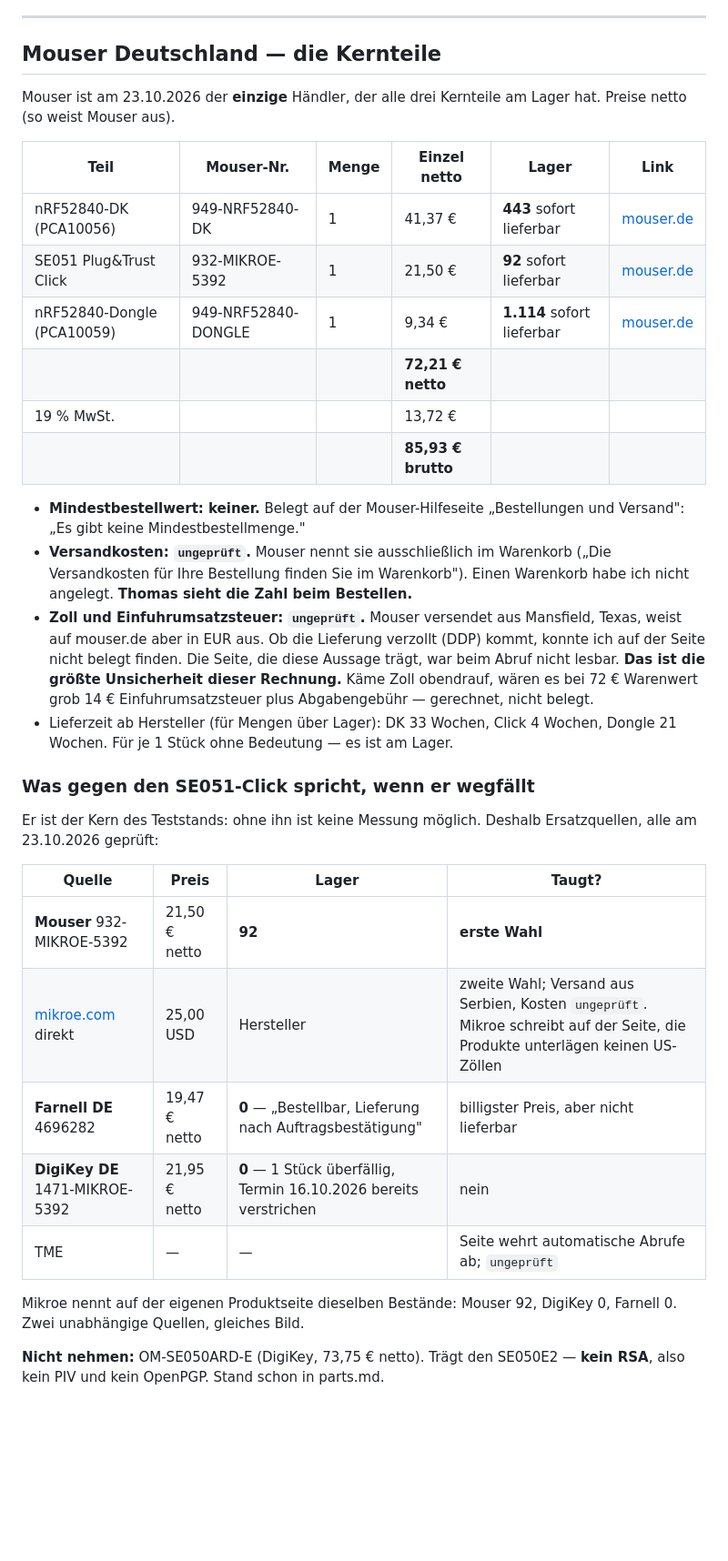
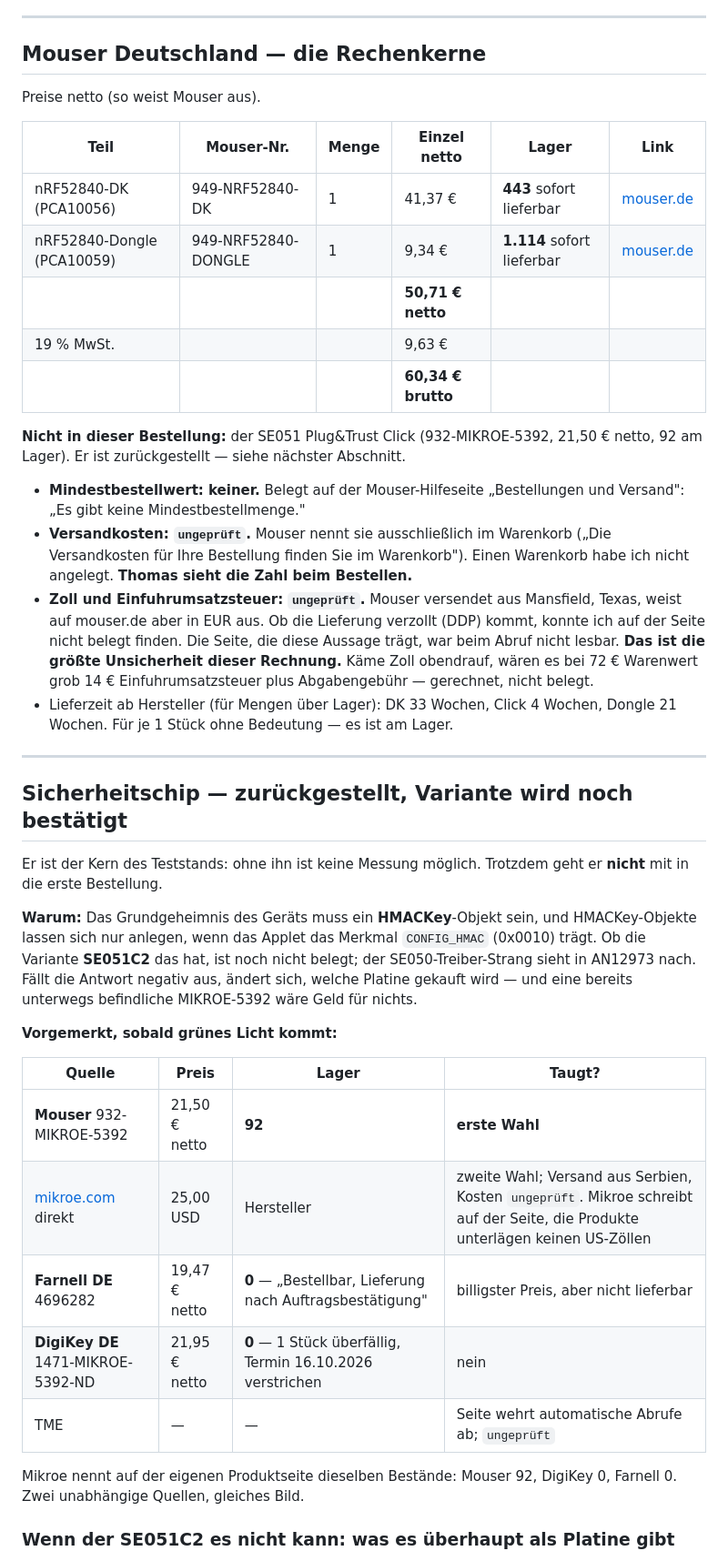
Before and after one commit to sorglos-it/opensecurekey, a Markdown page: docs/einkauf.md, the part around one of its changes. Shown at 91% size. GitHub-like rendering; blank space fills up the shorter version.

```diff
--- a/docs/einkauf.md
+++ b/docs/einkauf.md
@@ -46,19 +57,20 @@ zugesagt, Mouser versendet taggleich aus Texas (Laufzeit 2–4 Werktage,
 
 ---
 
-## Mouser Deutschland — die Kernteile
+## Mouser Deutschland — die Rechenkerne
 
-Mouser ist am 23.10.2026 der **einzige** Händler, der alle drei Kernteile am
-Lager hat. Preise netto (so weist Mouser aus).
+Preise netto (so weist Mouser aus).
 
 | Teil | Mouser-Nr. | Menge | Einzel netto | Lager | Link |
 | --- | --- | --- | --- | --- | --- |
 | nRF52840-DK (PCA10056) | 949-NRF52840-DK | 1 | 41,37 € | **443** sofort lieferbar | [mouser.de](https://www.mouser.de/ProductDetail/949-NRF52840-DK) |
-| SE051 Plug&Trust Click | 932-MIKROE-5392 | 1 | 21,50 € | **92** sofort lieferbar | [mouser.de](https://www.mouser.de/ProductDetail/932-MIKROE-5392) |
 | nRF52840-Dongle (PCA10059) | 949-NRF52840-DONGLE | 1 | 9,34 € | **1.114** sofort lieferbar | [mouser.de](https://www.mouser.de/ProductDetail/949-NRF52840-DONGLE) |
-| | | | **72,21 € netto** | | |
-| 19 % MwSt. | | | 13,72 € | | |
-| | | | **85,93 € brutto** | | |
+| | | | **50,71 € netto** | | |
+| 19 % MwSt. | | | 9,63 € | | |
+| | | | **60,34 € brutto** | | |
+
+**Nicht in dieser Bestellung:** der SE051 Plug&Trust Click (932-MIKROE-5392,
+21,50 € netto, 92 am Lager). Er ist zurückgestellt — siehe nächster Abschnitt.
 
 - **Mindestbestellwert: keiner.** Belegt auf der Mouser-Hilfeseite
   „Bestellungen und Versand": „Es gibt keine Mindestbestellmenge."
@@ -75,22 +87,32 @@ Lager hat. Preise netto (so weist Mouser aus).
 - Lieferzeit ab Hersteller (für Mengen über Lager): DK 33 Wochen, Click
   4 Wochen, Dongle 21 Wochen. Für je 1 Stück ohne Bedeutung — es ist am Lager.
 
-### Was gegen den SE051-Click spricht, wenn er wegfällt
+---
 
-Er ist der Kern des Teststands: ohne ihn ist keine Messung möglich. Deshalb
-Ersatzquellen, alle am 23.10.2026 geprüft:
+## Sicherheitschip — zurückgestellt, Variante wird noch bestätigt
+
+Er ist der Kern des Teststands: ohne ihn ist keine Messung möglich. Trotzdem
+geht er **nicht** mit in die erste Bestellung.
+
+**Warum:** Das Grundgeheimnis des Geräts muss ein **HMACKey**-Objekt sein, und
+HMACKey-Objekte lassen sich nur anlegen, wenn das Applet das Merkmal
+`CONFIG_HMAC` (0x0010) trägt. Ob die Variante **SE051C2** das hat, ist noch
+nicht belegt; der SE050-Treiber-Strang sieht in AN12973 nach. Fällt die Antwort
+negativ aus, ändert sich, welche Platine gekauft wird — und eine bereits
+unterwegs befindliche MIKROE-5392 wäre Geld für nichts.
+
+**Vorgemerkt, sobald grünes Licht kommt:**
 
 | Quelle | Preis | Lager | Taugt? |
 | --- | --- | --- | --- |
 | **Mouser** 932-MIKROE-5392 | 21,50 € netto | **92** | **erste Wahl** |
 | [mikroe.com](https://www.mikroe.com/se051-plugtrust-click) direkt | 25,00 USD | Hersteller | zweite Wahl; Versand aus Serbien, Kosten `ungeprüft`. Mikroe schreibt auf der Seite, die Produkte unterlägen keinen US-Zöllen |
 | **Farnell DE** 4696282 | 19,47 € netto | **0** — „Bestellbar, Lieferung nach Auftragsbestätigung" | billigster Preis, aber nicht lieferbar |
-| **DigiKey DE** 1471-MIKROE-5392 | 21,95 € netto | **0** — 1 Stück überfällig, Termin 16.10.2026 bereits verstrichen | nein |
+| **DigiKey DE** 1471-MIKROE-5392-ND | 21,95 € netto | **0** — 1 Stück überfällig, Termin 16.10.2026 verstrichen | nein |
 | TME | — | — | Seite wehrt automatische Abrufe ab; `ungeprüft` |
 
 Mikroe nennt auf der eigenen Produktseite dieselben Bestände: Mouser 92,
 DigiKey 0, Farnell 0. Zwei unabhängige Quellen, gleiches Bild.
 
-**Nicht nehmen:** OM-SE050ARD-E (DigiKey, 73,75 € netto). Trägt den SE050E2 —
-**kein RSA**, also kein PIV und kein OpenPGP. Stand schon in parts.md.
+### Wenn der SE051C2 es nicht kann: was es überhaupt als Platine gibt
 
```
Also changed, not shown: other parts of docs/einkauf.md (+78 -16 lines).
